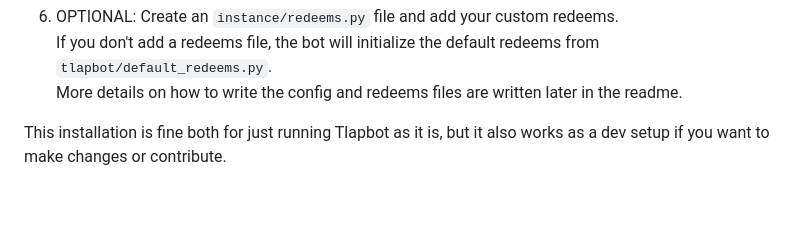
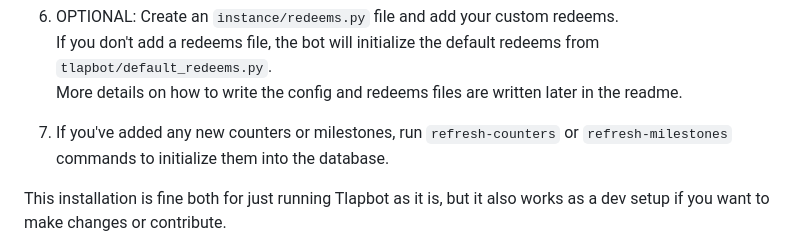
Before and after one commit to GamePlayer-8/tlapbot, a Markdown page: README.md, the part around the change. GitHub-like rendering; blank space fills up the shorter version.

Commit message:
update initial setup with  counters/milestones

```diff
--- a/README.md
+++ b/README.md
@@ -128,6 +128,7 @@ by default.)
 6. OPTIONAL: Create an `instance/redeems.py` file and add your custom redeems.
   If you don't add a redeems file, the bot will initialize the default redeems from `tlapbot/default_redeems.py`.
   More details on how to write the config and redeems files are written later in the readme.
+7. If you've added any new counters or milestones, run `refresh-counters` or `refresh-milestones` commands to initialize them into the database.
 
 This installation is fine both for just running Tlapbot as it is, but it also works as a dev setup if you want to make changes or contribute.
 
```
